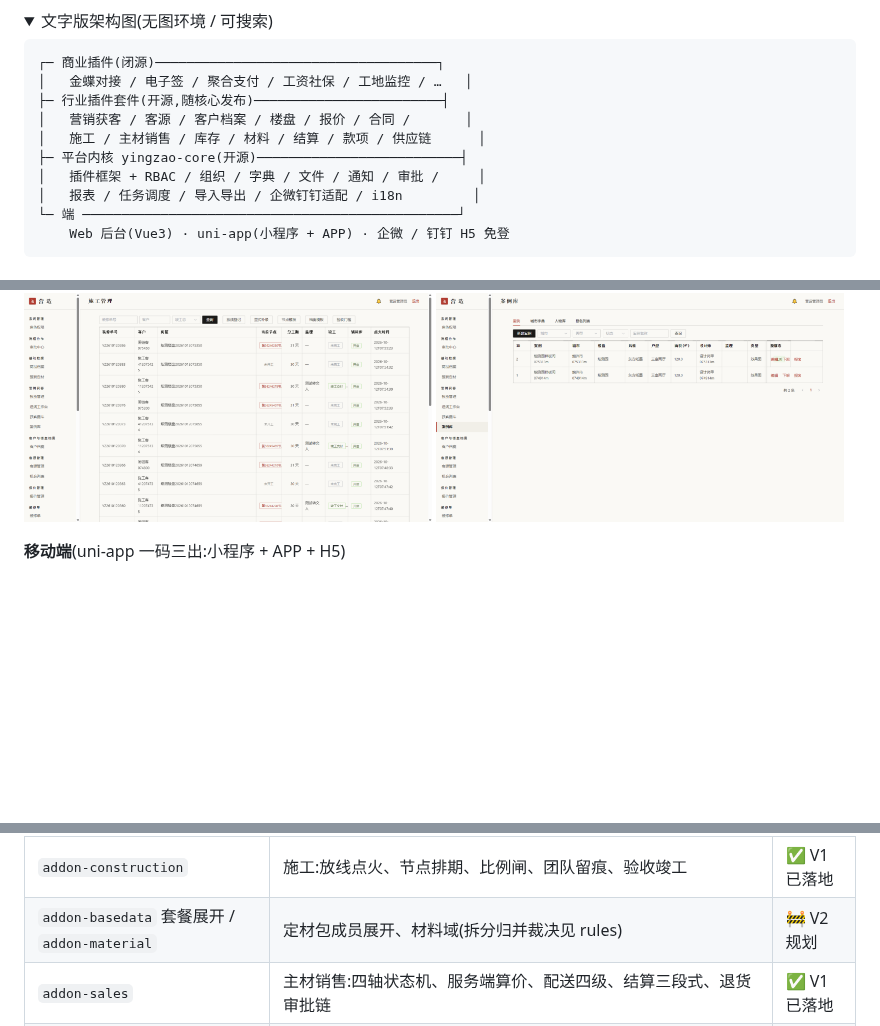
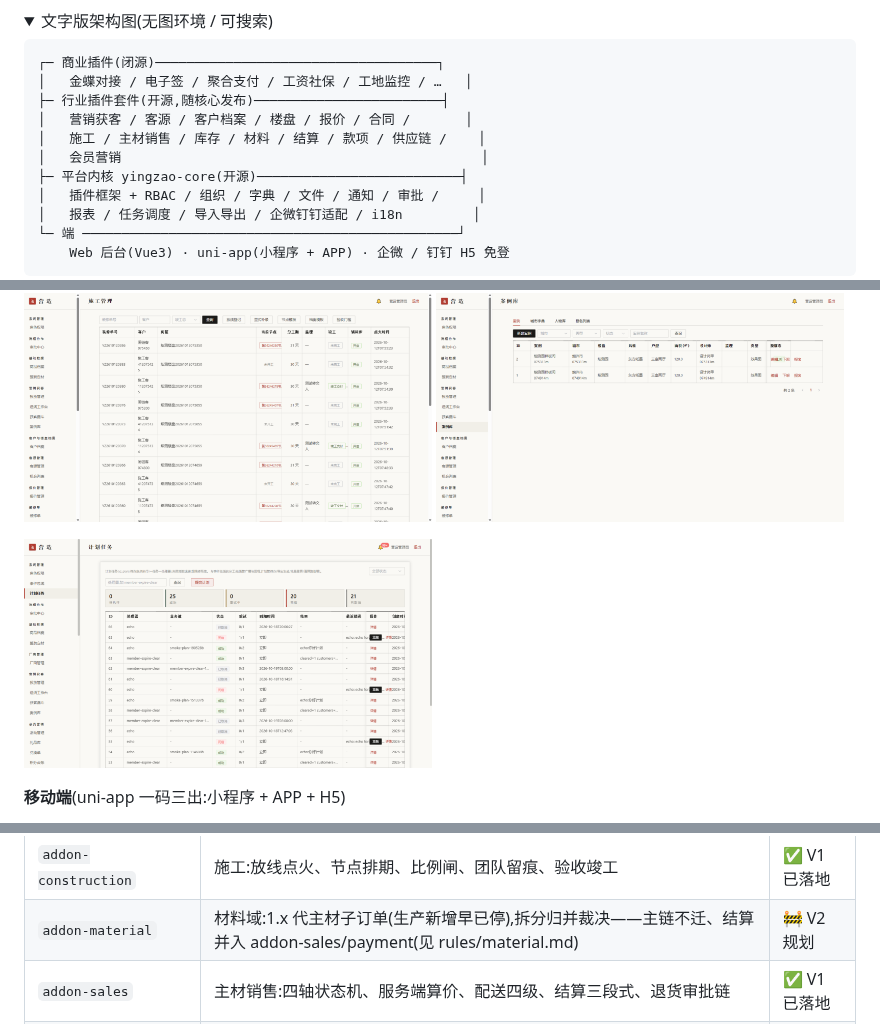
Before and after one commit to bty1987/yingzao, a Markdown page: README.md, 3 parts joined by grey strips. Rendered like a GitHub page; folded sections open; blank space fills up the shorter version.

```diff
--- a/README.md
+++ b/README.md
@@ -58,7 +58,8 @@
 │   金蝶对接 / 电子签 / 聚合支付 / 工资社保 / 工地监控 / …   │
 ├─ 行业插件套件(开源,随核心发布)────────────────────────┤
 │   营销获客 / 客源 / 客户档案 / 楼盘 / 报价 / 合同 /       │
-│   施工 / 主材销售 / 库存 / 材料 / 结算 / 款项 / 供应链      │
+│   施工 / 主材销售 / 库存 / 材料 / 结算 / 款项 / 供应链 /    │
+│   会员营销                                              │
 ├─ 平台内核 yingzao-core(开源)──────────────────────────┤
 │   插件框架 + RBAC / 组织 / 字典 / 文件 / 通知 / 审批 /     │
 │   报表 / 任务调度 / 导入导出 / 企微钉钉适配 / i18n         │
@@ -98,6 +99,9 @@
   <img src="docs/screenshots/web/04-constructions.png" width="49%" alt="施工 · 节点排期/验收" title="施工 · 节点排期/验收">
   <img src="docs/screenshots/web/09-showcase.png" width="49%" alt="官网案例库 · 五件套" title="官网案例库 · 五件套">
 </p>
+<p>
+  <img src="docs/screenshots/web/plans.png" width="49%" alt="计划任务 · 死信可见可重跑" title="计划任务 · 死信可见可重跑">
+</p>
 
 **移动端**(uni-app 一码三出:小程序 + APP + H5)
 
@@ -142,7 +146,7 @@
 | `addon-quotation` | 报价:版本费率、功能区分组明细、服务端金额聚合、锁定/审核双线 | ✅ V1 已落地 |
 | `addon-decoration` | 装修单:登记七联动、四线状态机、签约拆款、量房/确认/终止审批、决算六项前置检查(组织级可配) | ✅ V1 已落地 |
 | `addon-construction` | 施工:放线点火、节点排期、比例闸、团队留痕、验收竣工 | ✅ V1 已落地 |
-| `addon-basedata` 套餐展开 / `addon-material` | 定材包成员展开、材料域(拆分归并裁决见 rules) | 🚧 V2 规划 |
+| `addon-material` | 材料域:1.x 代主材子订单(生产新增早已停),拆分归并裁决——主链不迁、结算并入 addon-sales/payment(见 rules/material.md) | 🚧 V2 规划 |
 | `addon-sales` | 主材销售:四轴状态机、服务端算价、配送四级、结算三段式、退货审批链 | ✅ V1 已落地 |
 | `addon-inventory` | 库存:单据即库存、12 类货单、领料额度双闸、外辅采购全状态机 | ✅ V1 已落地 |
 | `addon-balance` | 结算:结算汇聚(事件快照吸附)、账户双腿、扣款池、完结唯一定义 | ✅ V1 已落地 |
```
Also changed, not shown: other parts of README.md (+13 -8 lines), docs/screenshots/business-landscape.png, 1 other file.
